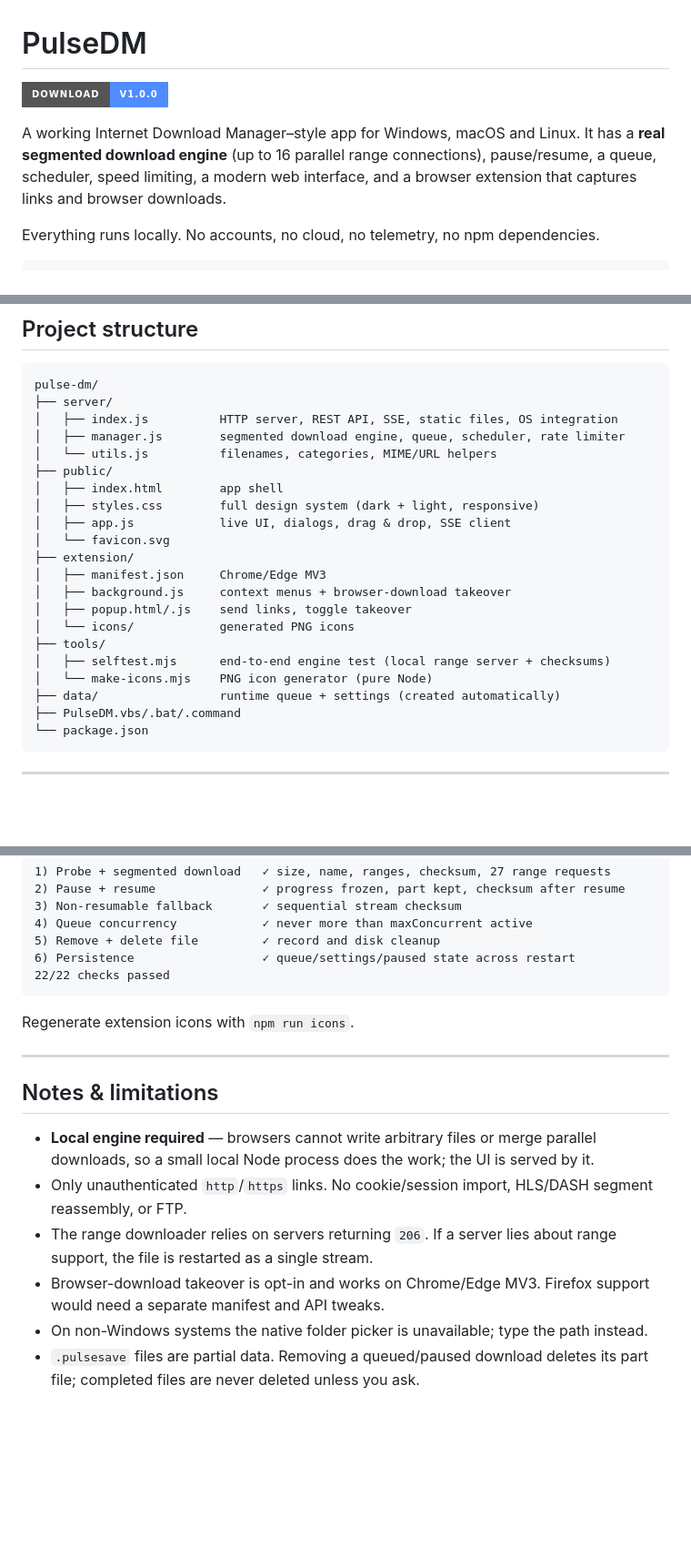
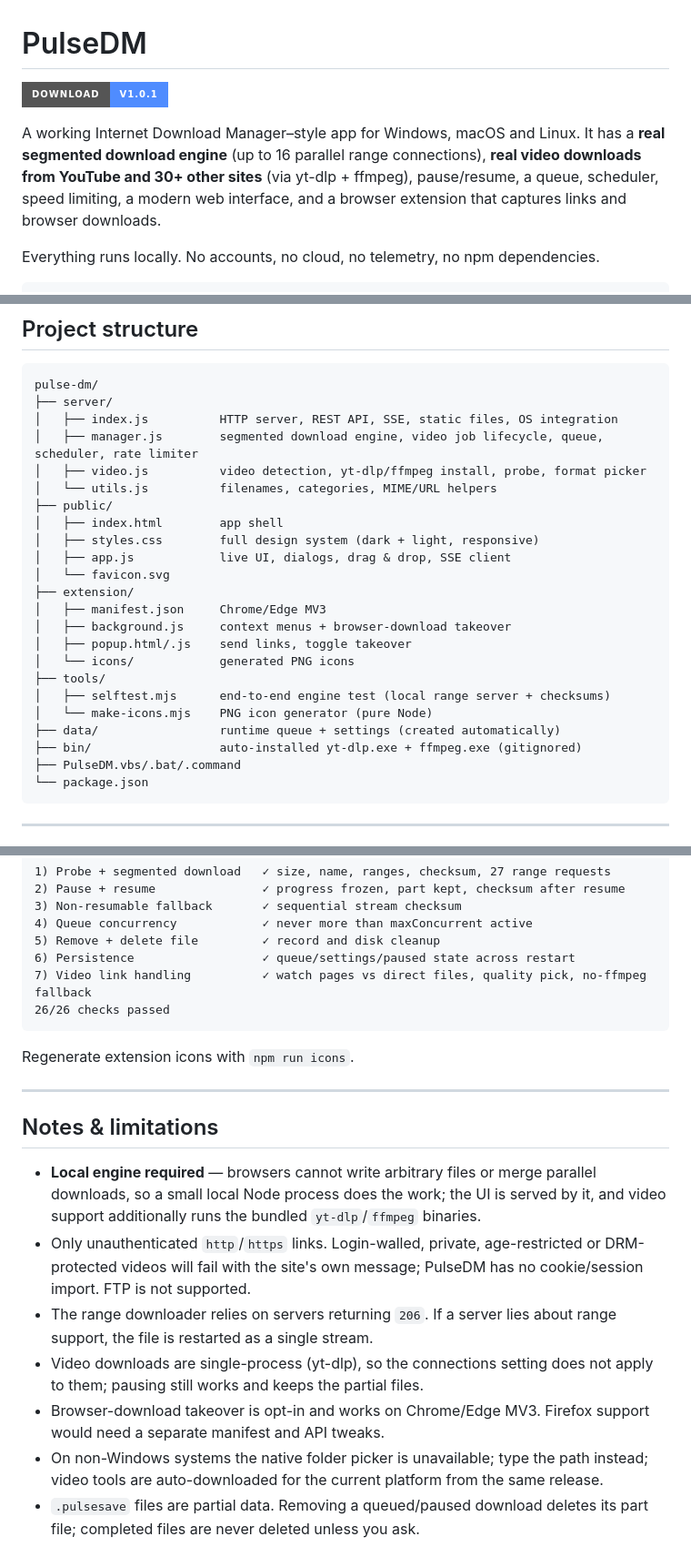
Before and after one commit to ialjbori6-cloud/pulse-dm, a Markdown page: README.md, 3 parts joined by grey strips. Shown at 91% size. Drawn GitHub-style; badges without logos; blank space fills up the shorter version.

````diff
--- a/README.md
+++ b/README.md
@@ -1,8 +1,8 @@
 # PulseDM
 
-[![Download PulseDM v1.0.0](https://img.shields.io/badge/Download-v1.0.0-4f8cff?style=for-the-badge)](https://github.com/ialjbori6-cloud/pulse-dm/releases/latest)
+[![Download PulseDM v1.0.1](https://img.shields.io/badge/Download-v1.0.1-4f8cff?style=for-the-badge)](https://github.com/ialjbori6-cloud/pulse-dm/releases/latest)
 
-A working Internet Download Manager–style app for Windows, macOS and Linux. It has a **real segmented download engine** (up to 16 parallel range connections), pause/resume, a queue, scheduler, speed limiting, a modern web interface, and a browser extension that captures links and browser downloads.
+A working Internet Download Manager–style app for Windows, macOS and Linux. It has a **real segmented download engine** (up to 16 parallel range connections), **real video downloads from YouTube and 30+ other sites** (via yt-dlp + ffmpeg), pause/resume, a queue, scheduler, speed limiting, a modern web interface, and a browser extension that captures links and browser downloads.
 
 Everything runs locally. No accounts, no cloud, no telemetry, no npm dependencies.
 
@@ -115,7 +143,8 @@ Light theme is available in Settings → Appearance. The choice is stored in `lo
 pulse-dm/
 ├── server/
 │   ├── index.js          HTTP server, REST API, SSE, static files, OS integration
-│   ├── manager.js        segmented download engine, queue, scheduler, rate limiter
+│   ├── manager.js        segmented download engine, video job lifecycle, queue, scheduler, rate limiter
+│   ├── video.js          video detection, yt-dlp/ffmpeg install, probe, format picker
 │   └── utils.js          filenames, categories, MIME/URL helpers
 ├── public/
 │   ├── index.html        app shell
@@ -131,6 +160,7 @@ pulse-dm/
 │   ├── selftest.mjs      end-to-end engine test (local range server + checksums)
 │   └── make-icons.mjs    PNG icon generator (pure Node)
 ├── data/                 runtime queue + settings (created automatically)
+├── bin/                  auto-installed yt-dlp.exe + ffmpeg.exe (gitignored)
 ├── PulseDM.vbs/.bat/.command
 └── package.json
 ```
@@ -186,7 +216,8 @@ The suite starts a local HTTP server with range support and exercises the actual
 4) Queue concurrency            ✓ never more than maxConcurrent active
 5) Remove + delete file         ✓ record and disk cleanup
 6) Persistence                  ✓ queue/settings/paused state across restart
-22/22 checks passed
+7) Video link handling          ✓ watch pages vs direct files, quality pick, no-ffmpeg fallback
+26/26 checks passed
 ```
 
 Regenerate extension icons with `npm run icons`.
@@ -195,11 +226,12 @@ Regenerate extension icons with `npm run icons`.
 
 ## Notes & limitations
 
-- **Local engine required** — browsers cannot write arbitrary files or merge parallel downloads, so a small local Node process does the work; the UI is served by it.
-- Only unauthenticated `http`/`https` links. No cookie/session import, HLS/DASH segment reassembly, or FTP.
+- **Local engine required** — browsers cannot write arbitrary files or merge parallel downloads, so a small local Node process does the work; the UI is served by it, and video support additionally runs the bundled `yt-dlp`/`ffmpeg` binaries.
+- Only unauthenticated `http`/`https` links. Login-walled, private, age-restricted or DRM-protected videos will fail with the site's own message; PulseDM has no cookie/session import. FTP is not supported.
 - The range downloader relies on servers returning `206`. If a server lies about range support, the file is restarted as a single stream.
+- Video downloads are single-process (yt-dlp), so the connections setting does not apply to them; pausing still works and keeps the partial files.
 - Browser-download takeover is opt-in and works on Chrome/Edge MV3. Firefox support would need a separate manifest and API tweaks.
-- On non-Windows systems the native folder picker is unavailable; type the path instead.
+- On non-Windows systems the native folder picker is unavailable; type the path instead; video tools are auto-downloaded for the current platform from the same release.
 - `.pulsesave` files are partial data. Removing a queued/paused download deletes its part file; completed files are never deleted unless you ask.
 
 ## Security
````
Also changed, not shown: other parts of README.md (+31 -3 lines).
